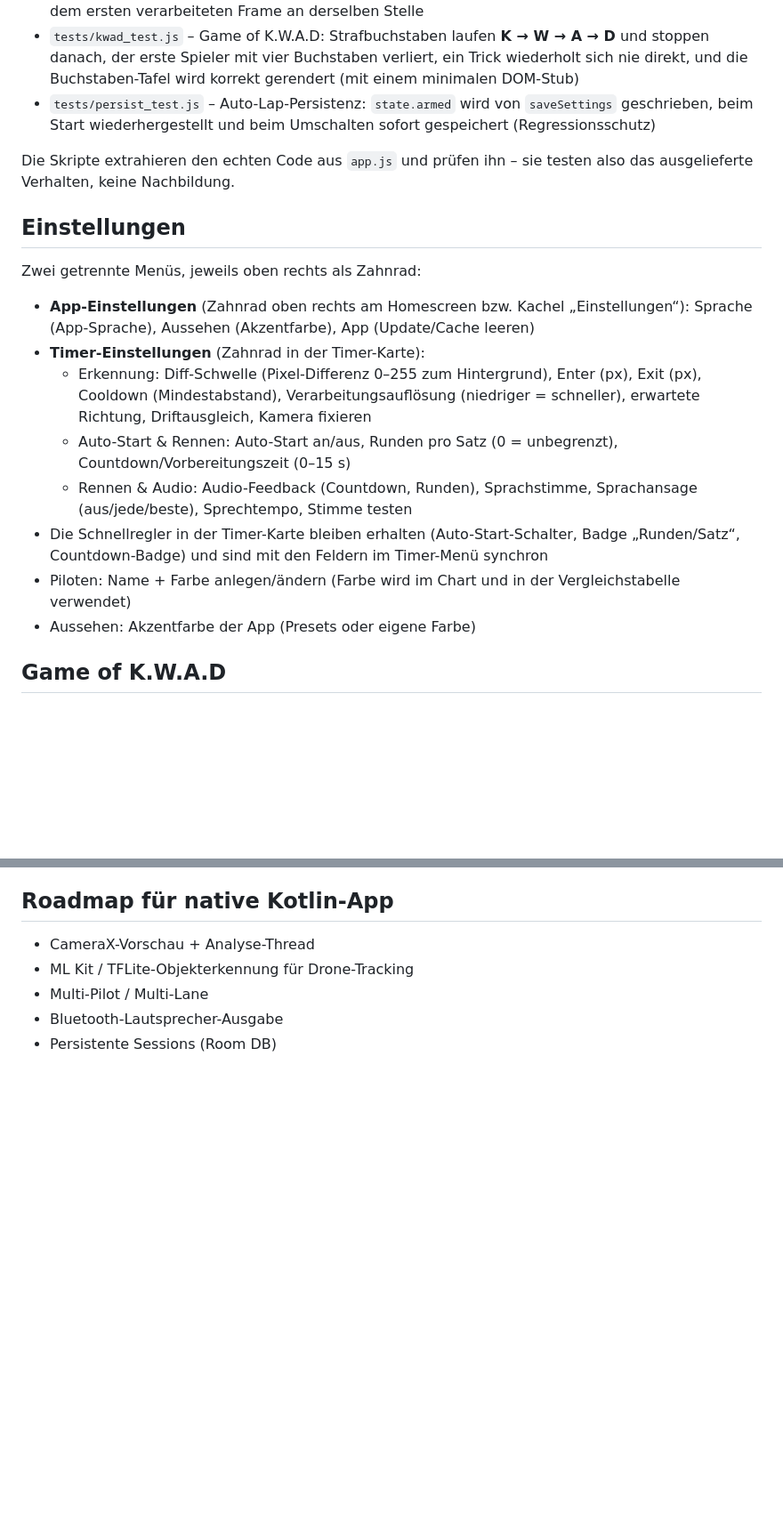
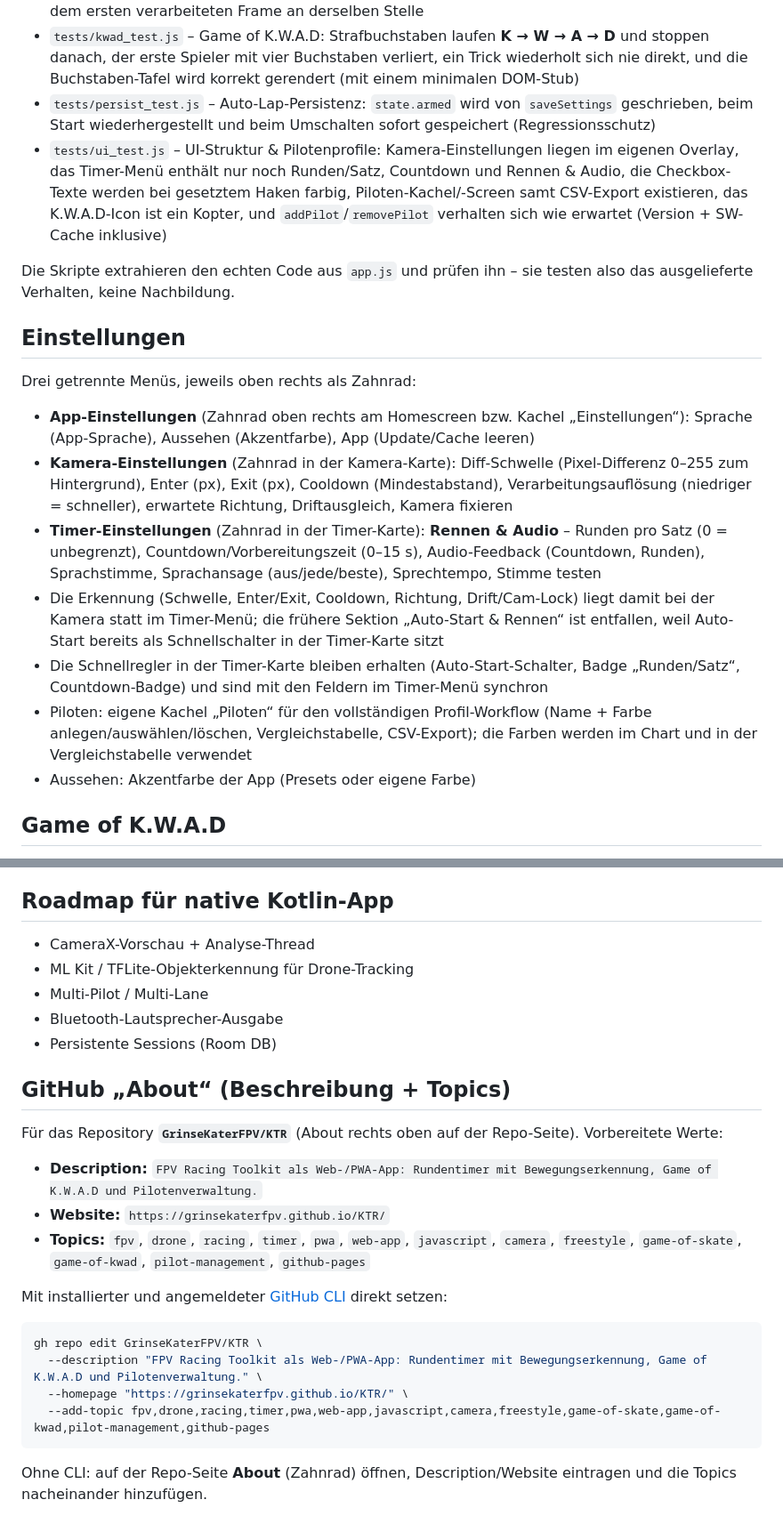
Before and after one commit to GrinseKaterFPV/KTR, a Markdown page: README.md, 2 parts joined by grey strips. Shown at 89% size. GitHub-like rendering; blank space fills up the shorter version.

Commit message:
"readme"

````diff
--- a/README.md
+++ b/README.md
@@ -78,18 +79,18 @@ mit [Capacitor](https://capacitorjs.com/) in ein Android-Projekt gewrappt werden
 - `tests/roi_math_test.js` – ROI-Mathematik: eine gezeichnete Bildschirmfläche bleibt beim Wechsel der Verarbeitungsauflösung, bei unterschiedlichen Seitenverhältnissen (Hoch-/Querformat) und vor dem ersten verarbeiteten Frame an derselben Stelle
 - `tests/kwad_test.js` – Game of K.W.A.D: Strafbuchstaben laufen **K → W → A → D** und stoppen danach, der erste Spieler mit vier Buchstaben verliert, ein Trick wiederholt sich nie direkt, und die Buchstaben-Tafel wird korrekt gerendert (mit einem minimalen DOM-Stub)
 - `tests/persist_test.js` – Auto-Lap-Persistenz: `state.armed` wird von `saveSettings` geschrieben, beim Start wiederhergestellt und beim Umschalten sofort gespeichert (Regressionsschutz)
+- `tests/ui_test.js` – UI-Struktur & Pilotenprofile: Kamera-Einstellungen liegen im eigenen Overlay, das Timer-Menü enthält nur noch Runden/Satz, Countdown und Rennen & Audio, die Checkbox-Texte werden bei gesetztem Haken farbig, Piloten-Kachel/-Screen samt CSV-Export existieren, das K.W.A.D-Icon ist ein Kopter, und `addPilot`/`removePilot` verhalten sich wie erwartet (Version + SW-Cache inklusive)
 
 Die Skripte extrahieren den echten Code aus `app.js` und prüfen ihn – sie testen also das ausgelieferte Verhalten, keine Nachbildung.
 
 ## Einstellungen
-Zwei getrennte Menüs, jeweils oben rechts als Zahnrad:
+Drei getrennte Menüs, jeweils oben rechts als Zahnrad:
 - **App-Einstellungen** (Zahnrad oben rechts am Homescreen bzw. Kachel „Einstellungen“): Sprache (App-Sprache), Aussehen (Akzentfarbe), App (Update/Cache leeren)
-- **Timer-Einstellungen** (Zahnrad in der Timer-Karte):
-  - Erkennung: Diff-Schwelle (Pixel-Differenz 0–255 zum Hintergrund), Enter (px), Exit (px), Cooldown (Mindestabstand), Verarbeitungsauflösung (niedriger = schneller), erwartete Richtung, Driftausgleich, Kamera fixieren
-  - Auto-Start & Rennen: Auto-Start an/aus, Runden pro Satz (0 = unbegrenzt), Countdown/Vorbereitungszeit (0–15 s)
-  - Rennen & Audio: Audio-Feedback (Countdown, Runden), Sprachstimme, Sprachansage (aus/jede/beste), Sprechtempo, Stimme testen
+- **Kamera-Einstellungen** (Zahnrad in der Kamera-Karte): Diff-Schwelle (Pixel-Differenz 0–255 zum Hintergrund), Enter (px), Exit (px), Cooldown (Mindestabstand), Verarbeitungsauflösung (niedriger = schneller), erwartete Richtung, Driftausgleich, Kamera fixieren
+- **Timer-Einstellungen** (Zahnrad in der Timer-Karte): **Rennen & Audio** – Runden pro Satz (0 = unbegrenzt), Countdown/Vorbereitungszeit (0–15 s), Audio-Feedback (Countdown, Runden), Sprachstimme, Sprachansage (aus/jede/beste), Sprechtempo, Stimme testen
+- Die Erkennung (Schwelle, Enter/Exit, Cooldown, Richtung, Drift/Cam-Lock) liegt damit bei der Kamera statt im Timer-Menü; die frühere Sektion „Auto-Start & Rennen“ ist entfallen, weil Auto-Start bereits als Schnellschalter in der Timer-Karte sitzt
 - Die Schnellregler in der Timer-Karte bleiben erhalten (Auto-Start-Schalter, Badge „Runden/Satz“, Countdown-Badge) und sind mit den Feldern im Timer-Menü synchron
-- Piloten: Name + Farbe anlegen/ändern (Farbe wird im Chart und in der Vergleichstabelle verwendet)
+- Piloten: eigene Kachel „Piloten“ für den vollständigen Profil-Workflow (Name + Farbe anlegen/auswählen/löschen, Vergleichstabelle, CSV-Export); die Farben werden im Chart und in der Vergleichstabelle verwendet
 - Aussehen: Akzentfarbe der App (Presets oder eigene Farbe)
 
 ## Game of K.W.A.D
@@ -102,3 +103,24 @@ Zwei getrennte Menüs, jeweils oben rechts als Zahnrad:
 - Multi-Pilot / Multi-Lane
 - Bluetooth-Lautsprecher-Ausgabe
 - Persistente Sessions (Room DB)
+
+## GitHub „About“ (Beschreibung + Topics)
+Für das Repository **`GrinseKaterFPV/KTR`** (About rechts oben auf der Repo-Seite).
+Vorbereitete Werte:
+
+- **Description:**
+  `FPV Racing Toolkit als Web-/PWA-App: Rundentimer mit Bewegungserkennung, Game of K.W.A.D und Pilotenverwaltung.`
+- **Website:** `https://grinsekaterfpv.github.io/KTR/`
+- **Topics:**
+  `fpv`, `drone`, `racing`, `timer`, `pwa`, `web-app`, `javascript`, `camera`, `freestyle`, `game-of-skate`, `game-of-kwad`, `pilot-management`, `github-pages`
+
+Mit installierter und angemeldeter [GitHub CLI](https://cli.github.com/) direkt setzen:
+
+```bash
+gh repo edit GrinseKaterFPV/KTR \
+  --description "FPV Racing Toolkit als Web-/PWA-App: Rundentimer mit Bewegungserkennung, Game of K.W.A.D und Pilotenverwaltung." \
+  --homepage "https://grinsekaterfpv.github.io/KTR/" \
+  --add-topic fpv,drone,racing,timer,pwa,web-app,javascript,camera,freestyle,game-of-skate,game-of-kwad,pilot-management,github-pages
+```
+
+Ohne CLI: auf der Repo-Seite **About** (Zahnrad) öffnen, Description/Website eintragen und die Topics nacheinander hinzufügen.
````
Also changed, not shown: other parts of README.md (+6 -5 lines).
